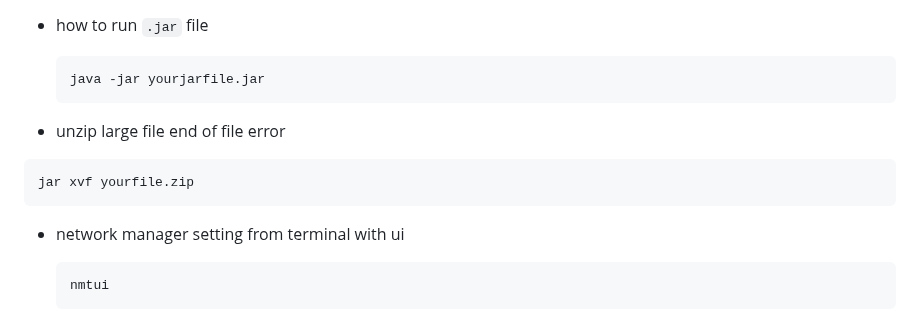
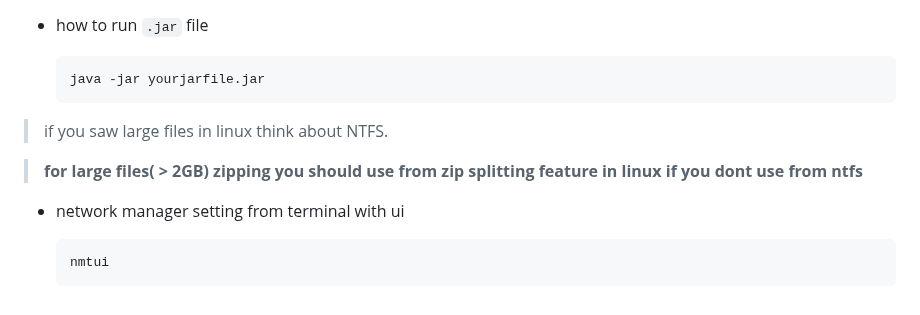
Before and after one commit to ay-ref/linux, a Markdown page: README.md, the part around the change. GitHub-like rendering.

````diff
--- a/README.md
+++ b/README.md
@@ -148,12 +148,9 @@ systemctl reboot --firmware-setup
   ```shell
   java -jar yourjarfile.jar
   ```
+> if you saw large files in linux think about NTFS.
 
-- unzip large file end of file error
-
-```sh
-jar xvf yourfile.zip
-```
+> **for large files( > 2GB) zipping you should use from zip splitting feature in linux if you dont use from ntfs**
 
 - network manager setting from terminal with ui
 
````
